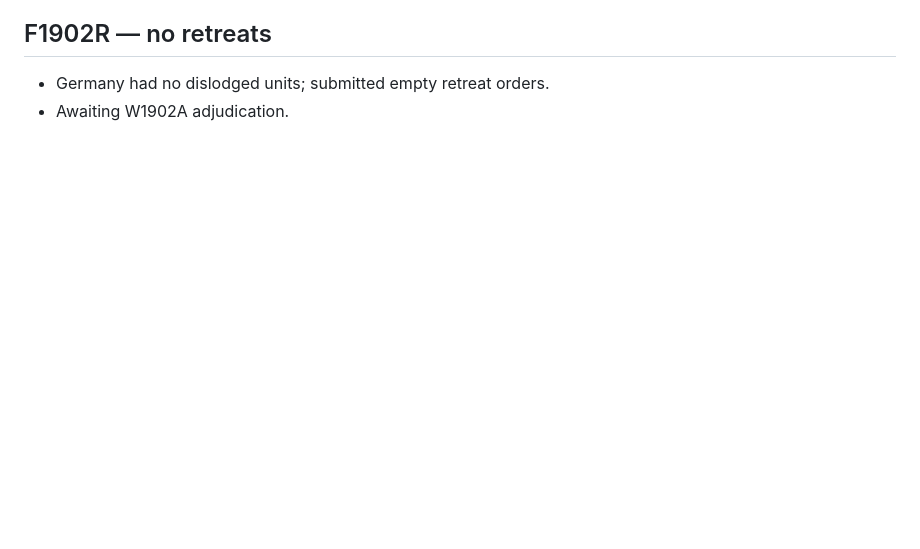
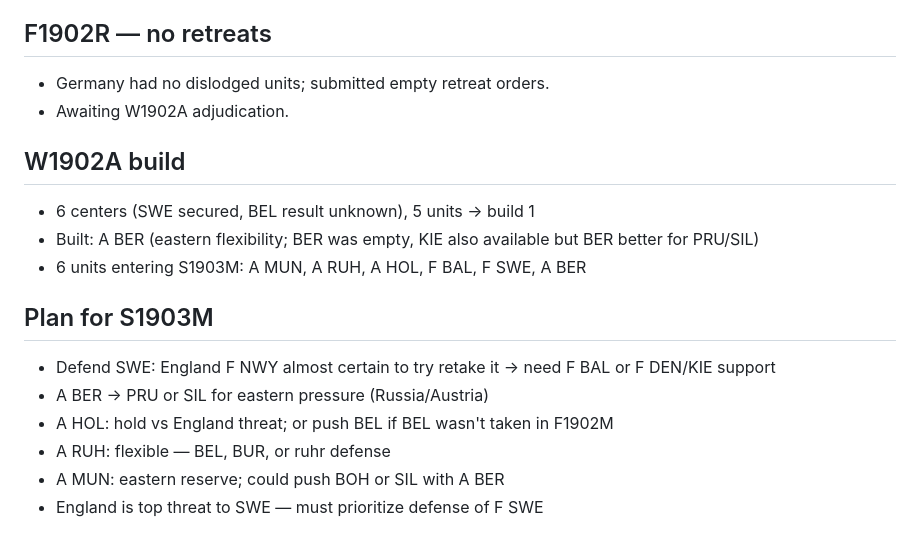
Before and after one commit to RolynTrotter/vibe-diplomacy, a Markdown page: notes/GERMANY.md, the part around the change. GitHub-like rendering; blank space fills up the shorter version.

Commit message:
GERMANY notes updated after W1902A: built A BER, plan for S1903M

```diff
--- a/notes/GERMANY.md
+++ b/notes/GERMANY.md
@@ -54,3 +54,16 @@
 ## F1902R — no retreats
 - Germany had no dislodged units; submitted empty retreat orders.
 - Awaiting W1902A adjudication.
+
+## W1902A build
+- 6 centers (SWE secured, BEL result unknown), 5 units → build 1
+- Built: A BER (eastern flexibility; BER was empty, KIE also available but BER better for PRU/SIL)
+- 6 units entering S1903M: A MUN, A RUH, A HOL, F BAL, F SWE, A BER
+
+## Plan for S1903M
+- Defend SWE: England F NWY almost certain to try retake it → need F BAL or F DEN/KIE support
+- A BER → PRU or SIL for eastern pressure (Russia/Austria)
+- A HOL: hold vs England threat; or push BEL if BEL wasn't taken in F1902M
+- A RUH: flexible — BEL, BUR, or ruhr defense
+- A MUN: eastern reserve; could push BOH or SIL with A BER
+- England is top threat to SWE — must prioritize defense of F SWE
```
